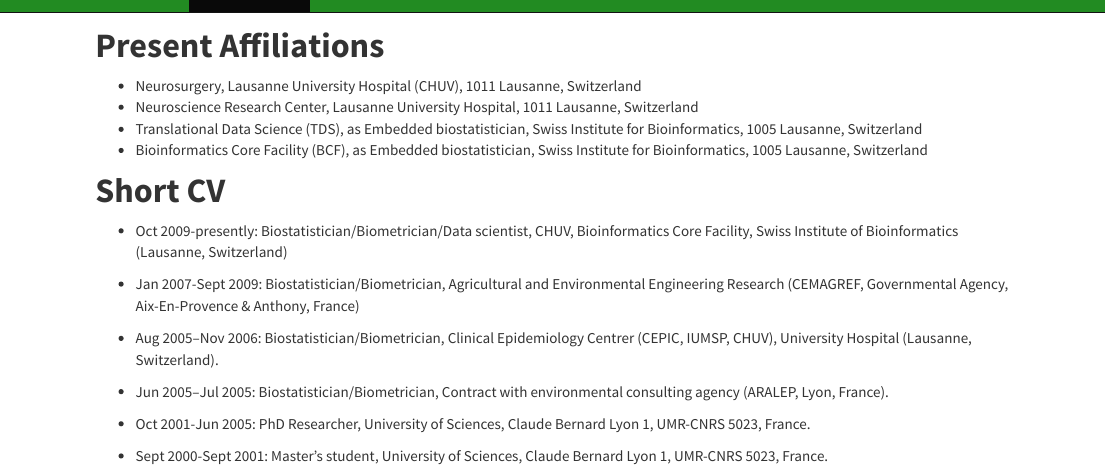
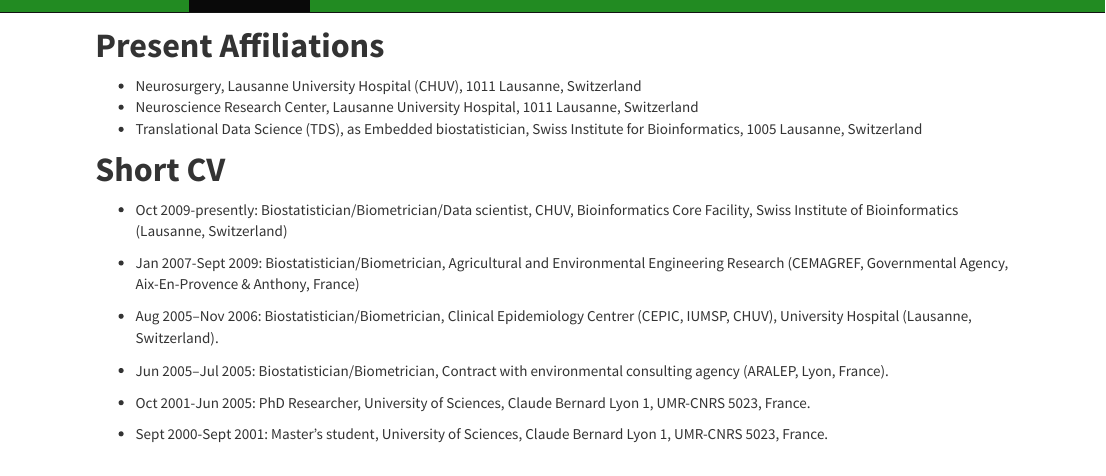
Before and after one commit to badozor/badozor.github.io, an R Markdown document (index.Rmd): the page in a window 1100 px wide, from its top. The pictures show the output file index.html that the author committed with the source, opened offline; library style sheets and scripts come from the installed R packages.

Commit message:
minor update
minor update

```diff
--- a/index.Rmd
+++ b/index.Rmd
@@ -11,7 +11,6 @@
  * Neurosurgery, Lausanne University Hospital (CHUV), 1011 Lausanne, Switzerland
  * Neuroscience Research Center, Lausanne University Hospital, 1011 Lausanne, Switzerland
  * Translational Data Science (TDS), as Embedded biostatistician, Swiss Institute for Bioinformatics, 1005 Lausanne, Switzerland
- * Bioinformatics Core Facility (BCF), as Embedded biostatistician, Swiss Institute for Bioinformatics, 1005 Lausanne, Switzerland
 
 
 # **Short CV**
```
Also changed, not shown: index.html.
